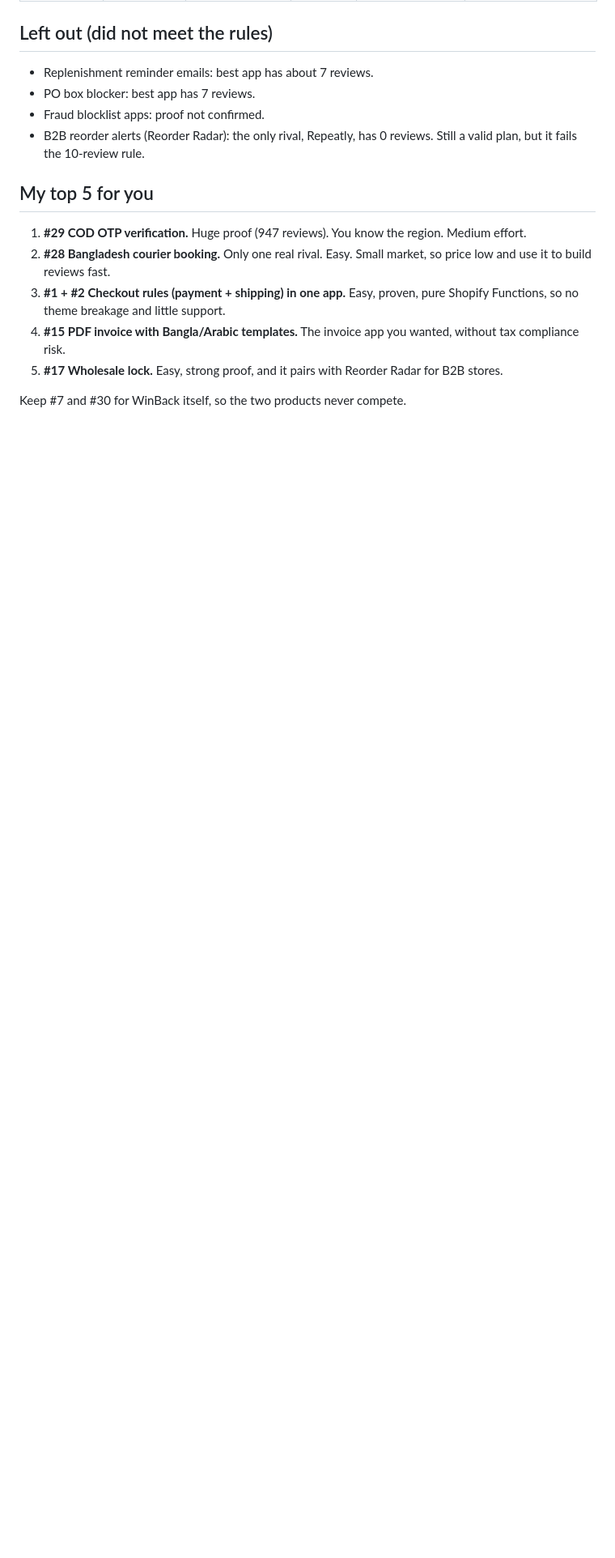
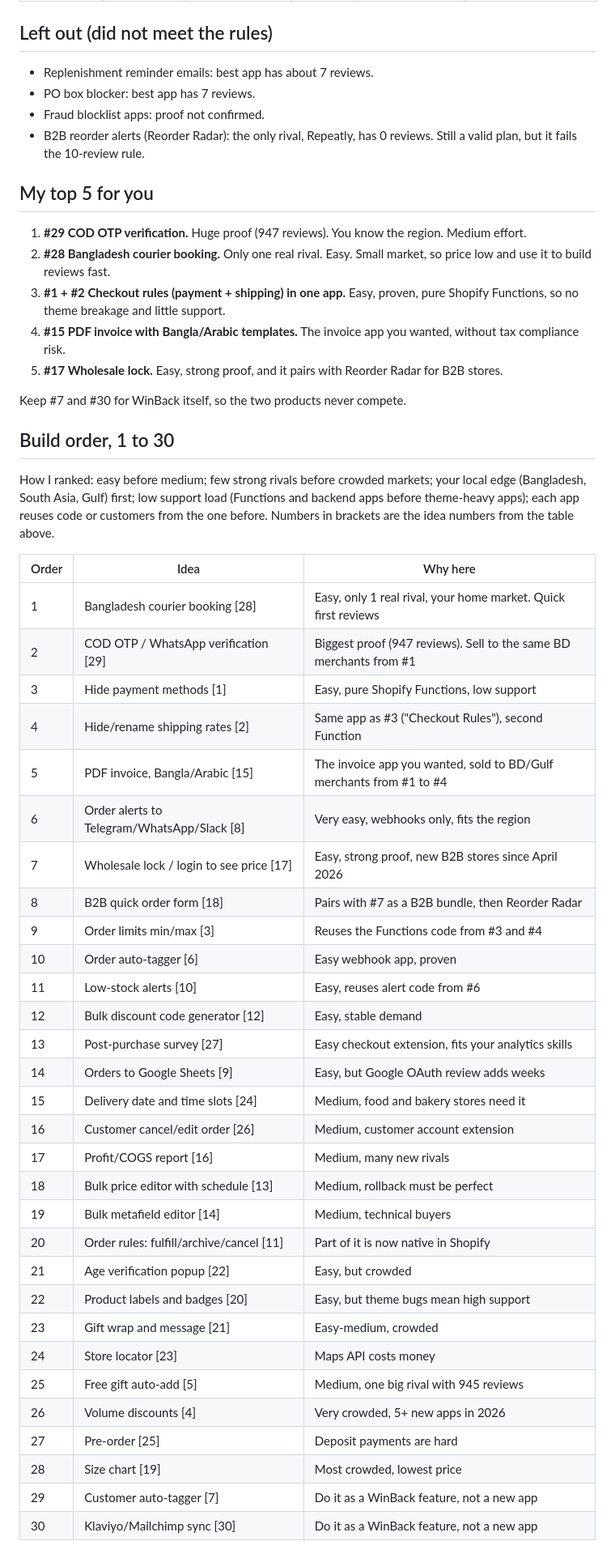
Before and after one commit to Md-foysal-hossain-omi/cms, a Markdown page: research/2026-10-26-30-easy-app-ideas.md, the part around the change. Shown at 81% size. Rendered like a GitHub page; blank space fills up the shorter version.

Commit message:
Add 1-30 build order to app ideas list
Co-Authored-By: Claude Opus 5.5 <noreply@anthropic.com>
Claude-Session: https://claude.ai/code/session_01Eo9nhc2BrEKnDMb923pHns

```diff
--- a/research/2026-10-26-30-easy-app-ideas.md
+++ b/research/2026-10-26-30-easy-app-ideas.md
@@ -62,3 +62,43 @@ Date: 2026-10-26. For Foysal Solutions (Omi).
 5. **#17 Wholesale lock.** Easy, strong proof, and it pairs with Reorder Radar for B2B stores.
 
 Keep #7 and #30 for WinBack itself, so the two products never compete.
+
+## Build order, 1 to 30
+
+How I ranked: easy before medium; few strong rivals before crowded markets; your local
+edge (Bangladesh, South Asia, Gulf) first; low support load (Functions and backend apps
+before theme-heavy apps); each app reuses code or customers from the one before.
+Numbers in brackets are the idea numbers from the table above.
+
+| Order | Idea | Why here |
+|---|---|---|
+| 1 | Bangladesh courier booking [28] | Easy, only 1 real rival, your home market. Quick first reviews |
+| 2 | COD OTP / WhatsApp verification [29] | Biggest proof (947 reviews). Sell to the same BD merchants from #1 |
+| 3 | Hide payment methods [1] | Easy, pure Shopify Functions, low support |
+| 4 | Hide/rename shipping rates [2] | Same app as #3 ("Checkout Rules"), second Function |
+| 5 | PDF invoice, Bangla/Arabic [15] | The invoice app you wanted, sold to BD/Gulf merchants from #1 to #4 |
+| 6 | Order alerts to Telegram/WhatsApp/Slack [8] | Very easy, webhooks only, fits the region |
+| 7 | Wholesale lock / login to see price [17] | Easy, strong proof, new B2B stores since April 2026 |
+| 8 | B2B quick order form [18] | Pairs with #7 as a B2B bundle, then Reorder Radar |
+| 9 | Order limits min/max [3] | Reuses the Functions code from #3 and #4 |
+| 10 | Order auto-tagger [6] | Easy webhook app, proven |
+| 11 | Low-stock alerts [10] | Easy, reuses alert code from #6 |
+| 12 | Bulk discount code generator [12] | Easy, stable demand |
+| 13 | Post-purchase survey [27] | Easy checkout extension, fits your analytics skills |
+| 14 | Orders to Google Sheets [9] | Easy, but Google OAuth review adds weeks |
+| 15 | Delivery date and time slots [24] | Medium, food and bakery stores need it |
+| 16 | Customer cancel/edit order [26] | Medium, customer account extension |
+| 17 | Profit/COGS report [16] | Medium, many new rivals |
+| 18 | Bulk price editor with schedule [13] | Medium, rollback must be perfect |
+| 19 | Bulk metafield editor [14] | Medium, technical buyers |
+| 20 | Order rules: fulfill/archive/cancel [11] | Part of it is now native in Shopify |
+| 21 | Age verification popup [22] | Easy, but crowded |
+| 22 | Product labels and badges [20] | Easy, but theme bugs mean high support |
+| 23 | Gift wrap and message [21] | Easy-medium, crowded |
+| 24 | Store locator [23] | Maps API costs money |
+| 25 | Free gift auto-add [5] | Medium, one big rival with 945 reviews |
+| 26 | Volume discounts [4] | Very crowded, 5+ new apps in 2026 |
+| 27 | Pre-order [25] | Deposit payments are hard |
+| 28 | Size chart [19] | Most crowded, lowest price |
+| 29 | Customer auto-tagger [7] | Do it as a WinBack feature, not a new app |
+| 30 | Klaviyo/Mailchimp sync [30] | Do it as a WinBack feature, not a new app |
```
